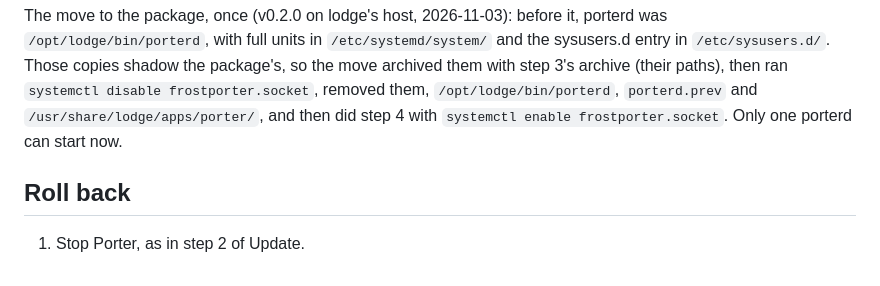
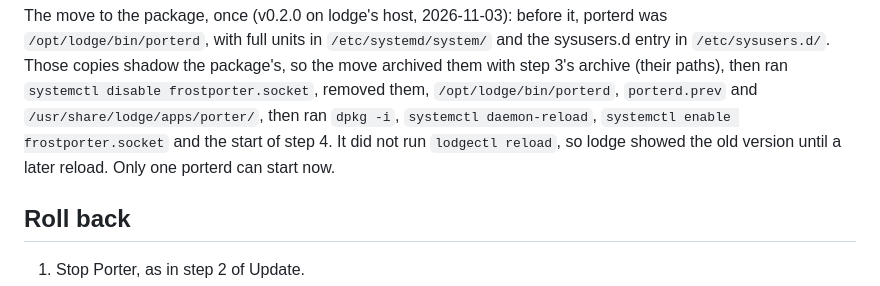
Before and after one commit to frostyard/porter, a Markdown page: README.md, the part around the change. Rendered like a GitHub page.

Commit message:
docs(readme): the move to the package did not reload lodge

```diff
--- a/README.md
+++ b/README.md
@@ -90,8 +90,10 @@ it, porterd was `/opt/lodge/bin/porterd`, with full units in
 copies shadow the package's, so the move archived them with step 3's archive
 (their paths), then ran `systemctl disable frostporter.socket`, removed
 them, `/opt/lodge/bin/porterd`, `porterd.prev` and
-`/usr/share/lodge/apps/porter/`, and then did step 4 with
-`systemctl enable frostporter.socket`. Only one porterd can start now.
+`/usr/share/lodge/apps/porter/`, then ran `dpkg -i`,
+`systemctl daemon-reload`, `systemctl enable frostporter.socket` and the
+start of step 4. It did not run `lodgectl reload`, so lodge showed the old
+version until a later reload. Only one porterd can start now.
 
 ## Roll back
 
```
